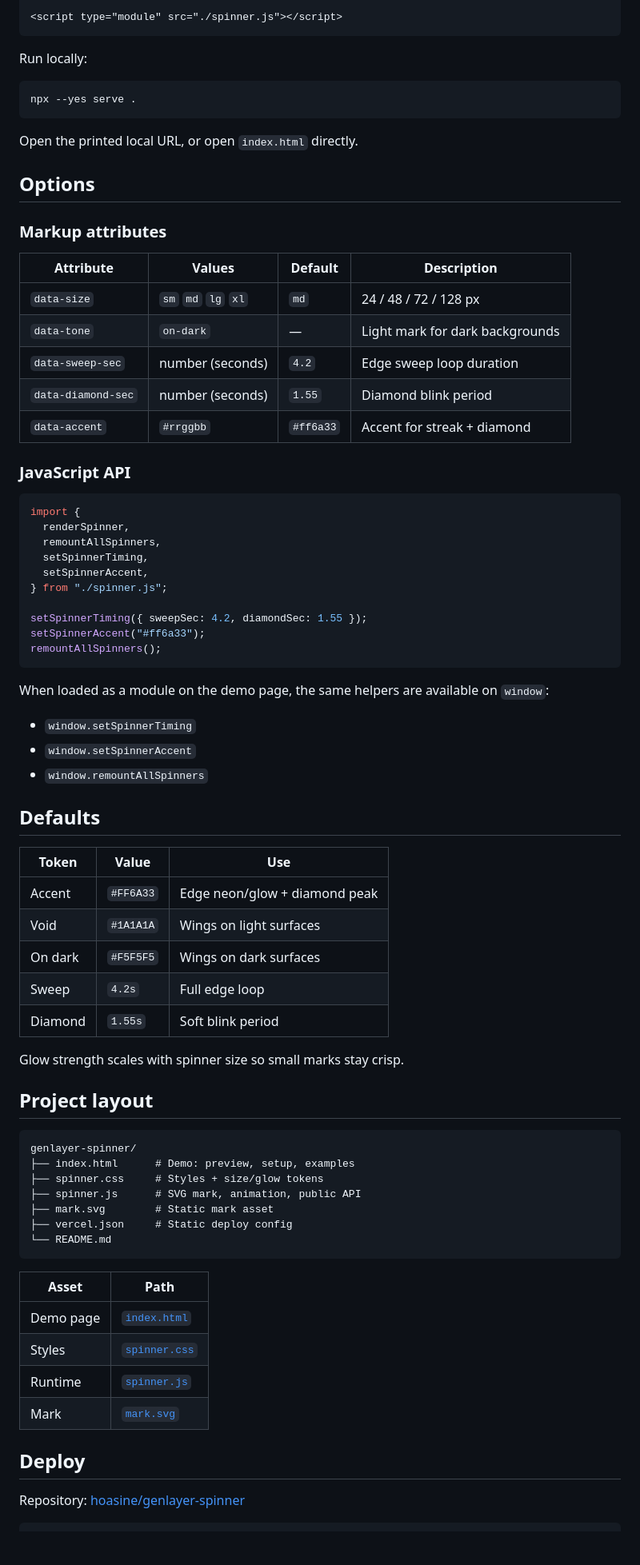
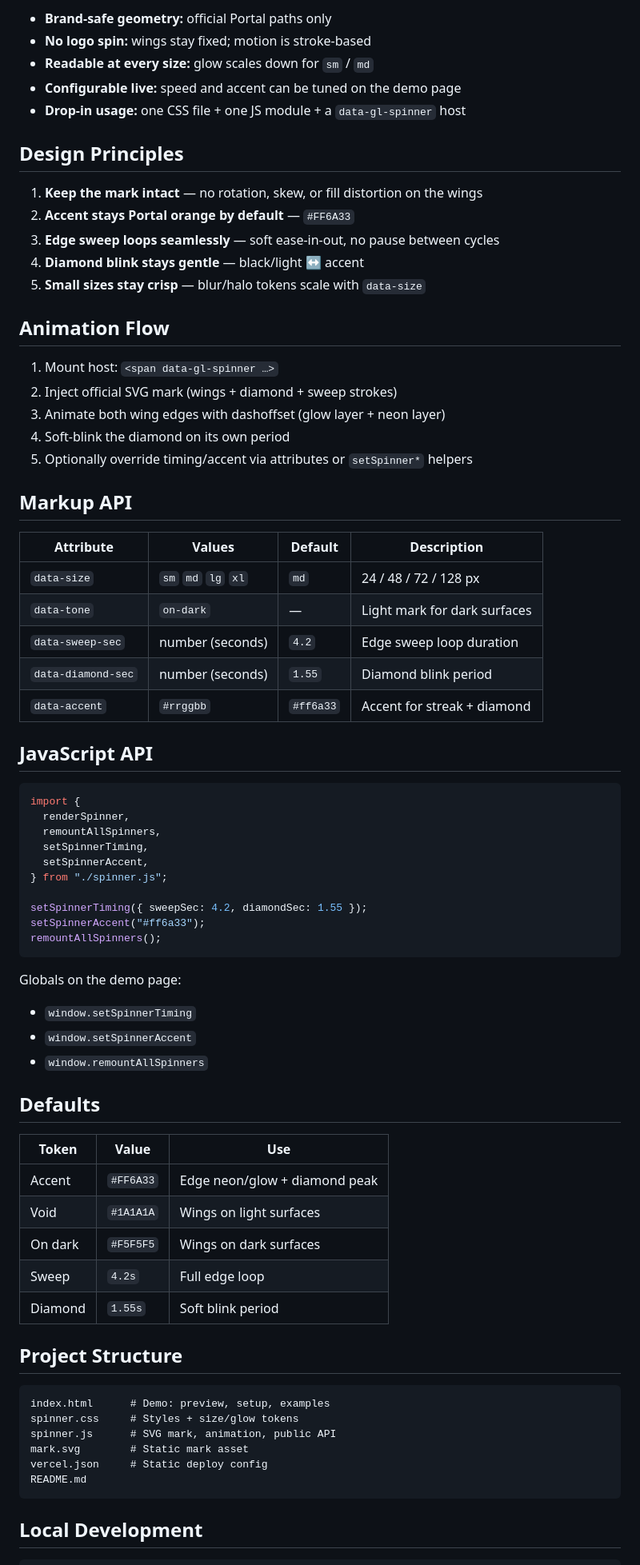
Before and after one commit to hoasine/genlayer-spinner, a Markdown page: README.md, the part around one of its changes. Shown at 80% size. Rendered like a GitHub page; blank space fills up the shorter version.

````diff
--- a/README.md
+++ b/README.md
@@ -38,28 +30,37 @@ Built from the official GenLayer Portal mark — left wing, right wing, and cent
 
-<script type="module" src="./spinner.js"></script>
-```
+- **Brand-safe geometry:** official Portal paths only
+- **No logo spin:** wings stay fixed; motion is stroke-based
+- **Readable at every size:** glow scales down for `sm` / `md`
+- **Configurable live:** speed and accent can be tuned on the demo page
+- **Drop-in usage:** one CSS file + one JS module + a `data-gl-spinner` host
 
-Run locally:
+## Design Principles
 
-```bash
-npx --yes serve .
-```
+1. **Keep the mark intact** — no rotation, skew, or fill distortion on the wings
+2. **Accent stays Portal orange by default** — `#FF6A33`
+3. **Edge sweep loops seamlessly** — soft ease-in-out, no pause between cycles
+4. **Diamond blink stays gentle** — black/light ↔ accent
+5. **Small sizes stay crisp** — blur/halo tokens scale with `data-size`
 
-Open the printed local URL, or open `index.html` directly.
+## Animation Flow
 
-## Options
+1. Mount host: `<span data-gl-spinner …>`
+2. Inject official SVG mark (wings + diamond + sweep strokes)
+3. Animate both wing edges with dashoffset (glow layer + neon layer)
+4. Soft-blink the diamond on its own period
+5. Optionally override timing/accent via attributes or `setSpinner*` helpers
 
-### Markup attributes
+## Markup API
 
 | Attribute | Values | Default | Description |
-| --- | --- | --- | --- |
+|-----------|--------|---------|-------------|
 | `data-size` | `sm` `md` `lg` `xl` | `md` | 24 / 48 / 72 / 128 px |
-| `data-tone` | `on-dark` | — | Light mark for dark backgrounds |
+| `data-tone` | `on-dark` | — | Light mark for dark surfaces |
 | `data-sweep-sec` | number (seconds) | `4.2` | Edge sweep loop duration |
 | `data-diamond-sec` | number (seconds) | `1.55` | Diamond blink period |
 | `data-accent` | `#rrggbb` | `#ff6a33` | Accent for streak + diamond |
 
-### JavaScript API
+## JavaScript API
 
 ```js
 import {
@@ -74,7 +75,7 @@ setSpinnerAccent("#ff6a33");
 remountAllSpinners();
 ```
 
-When loaded as a module on the demo page, the same helpers are available on `window`:
+Globals on the demo page:
 
 - `window.setSpinnerTiming`
 - `window.setSpinnerAccent`
@@ -83,36 +84,24 @@ When loaded as a module on the demo page, the same helpers are available on `win
 ## Defaults
 
 | Token | Value | Use |
-| --- | --- | --- |
+|-------|-------|-----|
 | Accent | `#FF6A33` | Edge neon/glow + diamond peak |
 | Void | `#1A1A1A` | Wings on light surfaces |
 | On dark | `#F5F5F5` | Wings on dark surfaces |
 | Sweep | `4.2s` | Full edge loop |
 | Diamond | `1.55s` | Soft blink period |
 
-Glow strength scales with spinner size so small marks stay crisp.
-
-## Project layout
+## Project Structure
 
 ```text
-genlayer-spinner/
-├── index.html      # Demo: preview, setup, examples
-├── spinner.css     # Styles + size/glow tokens
-├── spinner.js      # SVG mark, animation, public API
-├── mark.svg        # Static mark asset
-├── vercel.json     # Static deploy config
-└── README.md
+index.html      # Demo: preview, setup, examples
+spinner.css     # Styles + size/glow tokens
+spinner.js      # SVG mark, animation, public API
+mark.svg        # Static mark asset
+vercel.json     # Static deploy config
+README.md
 ```
 
-| Asset | Path |
-| --- | --- |
-| Demo page | [`index.html`](./index.html) |
-| Styles | [`spinner.css`](./spinner.css) |
-| Runtime | [`spinner.js`](./spinner.js) |
-| Mark | [`mark.svg`](./mark.svg) |
-
-## Deploy
-
-Repository: [hoasine/genlayer-spinner](https://github.com/hoasine/genlayer-spinner)
+## Local Development
 
 ```bash
````
Also changed, not shown: other parts of README.md (+42 -26 lines).
